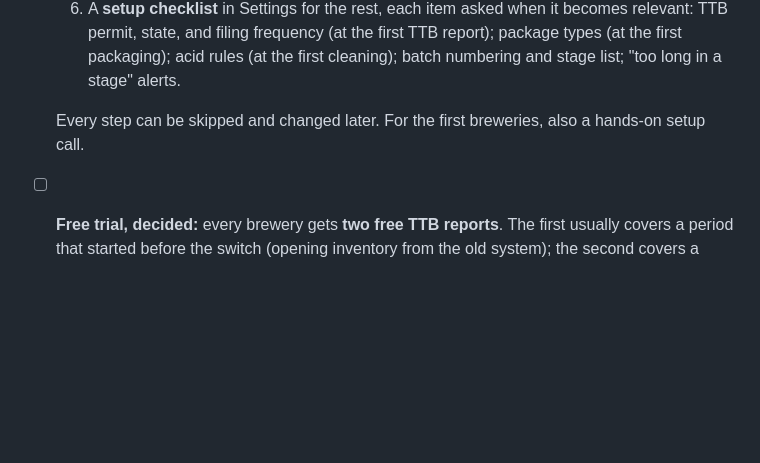
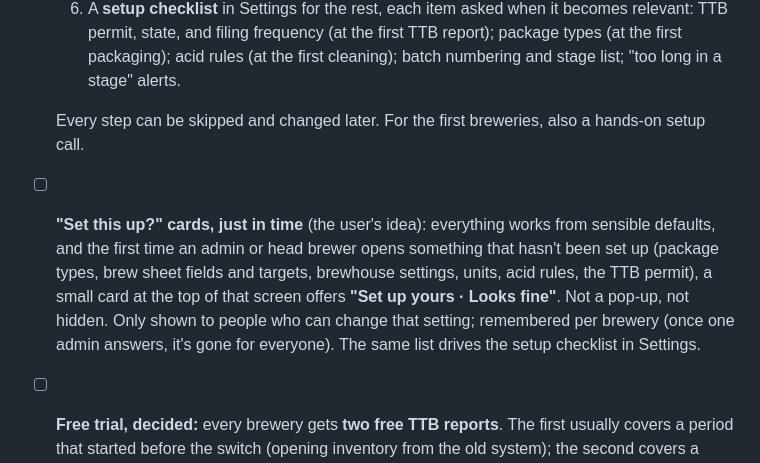
Before and after one commit to chrisbohn8/brewery-os, a Markdown page: README.md, the part around the change. Drawn GitHub-style; blank space fills up the shorter version.

Commit message:
Roadmap: just-in-time "Set this up?" cards for admins (sensible defaults first)
Co-Authored-By: Claude Opus 5.5 <noreply@anthropic.com>

```diff
--- a/README.md
+++ b/README.md
@@ -472,6 +472,7 @@ Multi-tenancy itself arrives in Phase 3. This phase is about letting a new brewe
     6. A **setup checklist** in Settings for the rest, each item asked when it becomes relevant: TTB permit, state, and filing frequency (at the first TTB report); package types (at the first packaging); acid rules (at the first cleaning); batch numbering and stage list; "too long in a stage" alerts.
 
   Every step can be skipped and changed later. For the first breweries, also a hands-on setup call.
+- [ ] **"Set this up?" cards, just in time** (the user's idea): everything works from sensible defaults, and the first time an admin or head brewer opens something that hasn't been set up (package types, brew sheet fields and targets, brewhouse settings, units, acid rules, the TTB permit), a small card at the top of that screen offers **"Set up yours · Looks fine"**. Not a pop-up, not hidden. Only shown to people who can change that setting; remembered per brewery (once one admin answers, it's gone for everyone). The same list drives the setup checklist in Settings.
 - [ ] **Free trial, decided:** every brewery gets **two free TTB reports**. The first usually covers a period that started before the switch (opening inventory from the old system); the second covers a whole period done only in Brewery OS, which is the experience that shows its value, without ever juggling two systems. The trial runs until the second report is filed (so about two months for monthly filers, about six for quarterly). No payment details to start.
     - **One trial per TTB permit number** (each brewery premises has its own Brewer's Notice). The permit is asked for at the first TTB report, which needs it anyway. A permit that already had a trial goes straight to paid, with an offer to pick up the earlier brewery's data. No IP tracking or name matching.
     - **After the trial nothing is deleted or locked away:** the brewery goes read-only, and export is always free.
```
